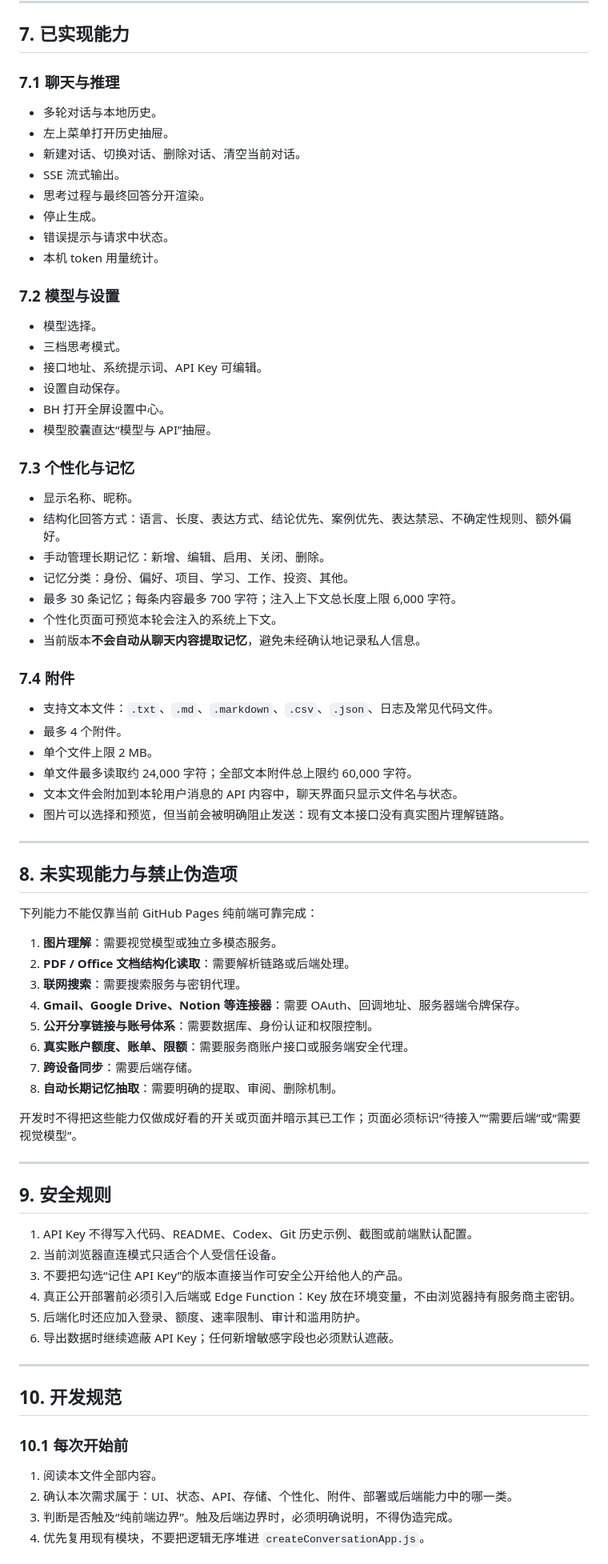
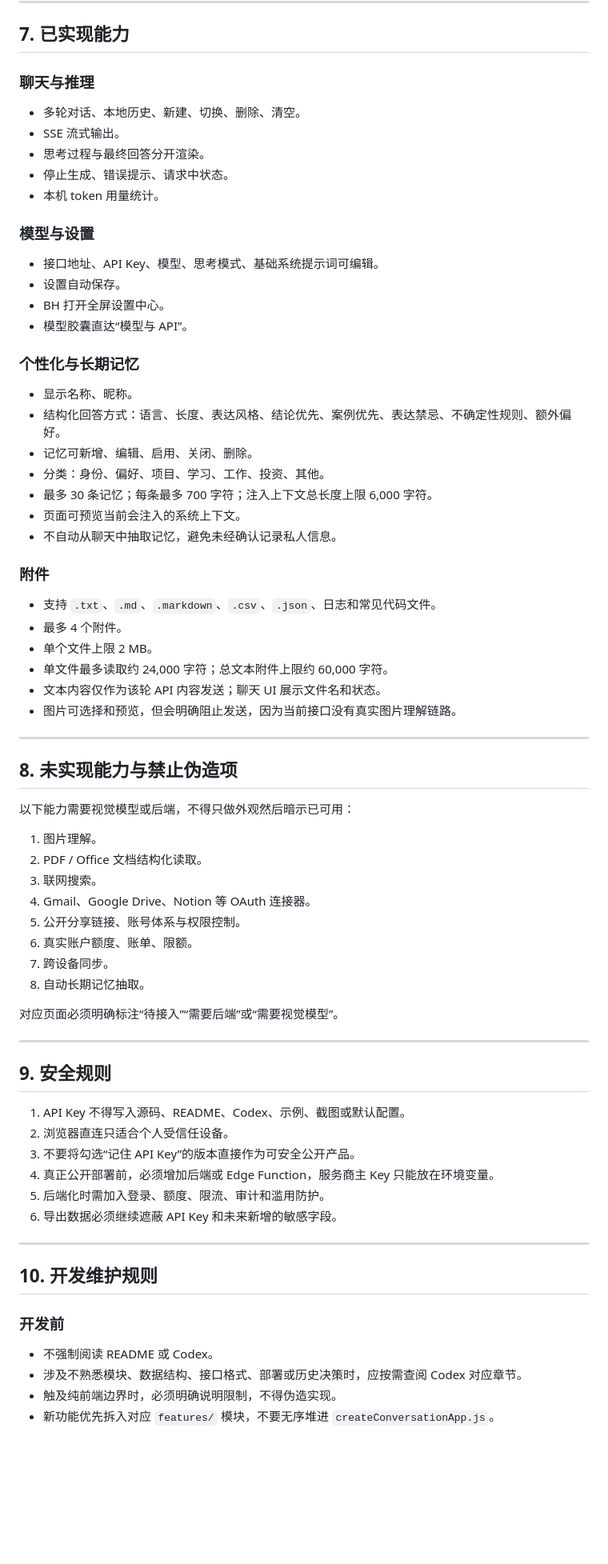
Before and after one commit to dagasolo138-lgtm/ggg, a Markdown page: codex.md, the part around one of its changes. Shown at 80% size. Rendered like a GitHub page; blank space fills up the shorter version.

```diff
--- a/codex.md
+++ b/codex.md
@@ -318,81 +294,76 @@ deepseek-v4-pro
 
 ## 7. 已实现能力
 
-### 7.1 聊天与推理
+### 聊天与推理
 
-- 多轮对话与本地历史。
-- 左上菜单打开历史抽屉。
-- 新建对话、切换对话、删除对话、清空当前对话。
+- 多轮对话、本地历史、新建、切换、删除、清空。
 - SSE 流式输出。
 - 思考过程与最终回答分开渲染。
-- 停止生成。
-- 错误提示与请求中状态。
+- 停止生成、错误提示、请求中状态。
 - 本机 token 用量统计。
 
-### 7.2 模型与设置
+### 模型与设置
 
-- 模型选择。
-- 三档思考模式。
-- 接口地址、系统提示词、API Key 可编辑。
+- 接口地址、API Key、模型、思考模式、基础系统提示词可编辑。
 - 设置自动保存。
 - BH 打开全屏设置中心。
-- 模型胶囊直达“模型与 API”抽屉。
+- 模型胶囊直达“模型与 API”。
 
-### 7.3 个性化与记忆
+### 个性化与长期记忆
 
 - 显示名称、昵称。
-- 结构化回答方式：语言、长度、表达方式、结论优先、案例优先、表达禁忌、不确定性规则、额外偏好。
-- 手动管理长期记忆：新增、编辑、启用、关闭、删除。
-- 记忆分类：身份、偏好、项目、学习、工作、投资、其他。
-- 最多 30 条记忆；每条内容最多 700 字符；注入上下文总长度上限 6,000 字符。
-- 个性化页面可预览本轮会注入的系统上下文。
-- 当前版本**不会自动从聊天内容提取记忆**，避免未经确认地记录私人信息。
+- 结构化回答方式：语言、长度、表达风格、结论优先、案例优先、表达禁忌、不确定性规则、额外偏好。
+- 记忆可新增、编辑、启用、关闭、删除。
+- 分类：身份、偏好、项目、学习、工作、投资、其他。
+- 最多 30 条记忆；每条最多 700 字符；注入上下文总长度上限 6,000 字符。
+- 页面可预览当前会注入的系统上下文。
+- 不自动从聊天中抽取记忆，避免未经确认记录私人信息。
 
-### 7.4 附件
+### 附件
 
-- 支持文本文件：`.txt`、`.md`、`.markdown`、`.csv`、`.json`、日志及常见代码文件。
+- 支持 `.txt`、`.md`、`.markdown`、`.csv`、`.json`、日志和常见代码文件。
 - 最多 4 个附件。
 - 单个文件上限 2 MB。
-- 单文件最多读取约 24,000 字符；全部文本附件总上限约 60,000 字符。
-- 文本文件会附加到本轮用户消息的 API 内容中，聊天界面只显示文件名与状态。
-- 图片可以选择和预览，但当前会被明确阻止发送：现有文本接口没有真实图片理解链路。
+- 单文件最多读取约 24,000 字符；总文本附件上限约 60,000 字符。
+- 文本内容仅作为该轮 API 内容发送；聊天 UI 展示文件名和状态。
+- 图片可选择和预览，但会明确阻止发送，因为当前接口没有真实图片理解链路。
 
 ---
 
 ## 8. 未实现能力与禁止伪造项
 
-下列能力不能仅靠当前 GitHub Pages 纯前端可靠完成：
+以下能力需要视觉模型或后端，不得只做外观然后暗示已可用：
 
-1. **图片理解**：需要视觉模型或独立多模态服务。
-2. **PDF / Office 文档结构化读取**：需要解析链路或后端处理。
-3. **联网搜索**：需要搜索服务与密钥代理。
-4. **Gmail、Google Drive、Notion 等连接器**：需要 OAuth、回调地址、服务器端令牌保存。
-5. **公开分享链接与账号体系**：需要数据库、身份认证和权限控制。
-6. **真实账户额度、账单、限额**：需要服务商账户接口或服务端安全代理。
-7. **跨设备同步**：需要后端存储。
-8. **自动长期记忆抽取**：需要明确的提取、审阅、删除机制。
+1. 图片理解。
+2. PDF / Office 文档结构化读取。
+3. 联网搜索。
+4. Gmail、Google Drive、Notion 等 OAuth 连接器。
+5. 公开分享链接、账号体系与权限控制。
+6. 真实账户额度、账单、限额。
+7. 跨设备同步。
+8. 自动长期记忆抽取。
 
-开发时不得把这些能力仅做成好看的开关或页面并暗示其已工作；页面必须标识“待接入”“需要后端”或“需要视觉模型”。
+对应页面必须明确标注“待接入”“需要后端”或“需要视觉模型”。
 
 ---
 
 ## 9. 安全规则
 
-1. API Key 不得写入代码、README、Codex、Git 历史示例、截图或前端默认配置。
-2. 当前浏览器直连模式只适合个人受信任设备。
-3. 不要把勾选“记住 API Key”的版本直接当作可安全公开给他人的产品。
-4. 真正公开部署前必须引入后端或 Edge Function：Key 放在环境变量，不由浏览器持有服务商主密钥。
-5. 后端化时还应加入登录、额度、速率限制、审计和滥用防护。
-6. 导出数据时继续遮蔽 API Key；任何新增敏感字段也必须默认遮蔽。
+1. API Key 不得写入源码、README、Codex、示例、截图或默认配置。
+2. 浏览器直连只适合个人受信任设备。
+3. 不要将勾选“记住 API Key”的版本直接作为可安全公开产品。
+4. 真正公开部署前，必须增加后端或 Edge Function，服务商主 Key 只能放在环境变量。
+5. 后端化时需加入登录、额度、限流、审计和滥用防护。
+6. 导出数据必须继续遮蔽 API Key 和未来新增的敏感字段。
 
 ---
 
-## 10. 开发规范
+## 10. 开发维护规则
 
-### 10.1 每次开始前
+### 开发前
 
-1. 阅读本文件全部内容。
-2. 确认本次需求属于：UI、状态、API、存储、个性化、附件、部署或后端能力中的哪一类。
-3. 判断是否触及“纯前端边界”。触及后端边界时，必须明确说明，不得伪造完成。
-4. 优先复用现有模块，不要把逻辑无序堆进 `createConversationApp.js`。
+- 不强制阅读 README 或 Codex。
+- 涉及不熟悉模块、数据结构、接口格式、部署或历史决策时，应按需查阅 Codex 对应章节。
+- 触及纯前端边界时，必须明确说明限制，不得伪造实现。
+- 新功能优先拆入对应 `features/` 模块，不要无序堆进 `createConversationApp.js`。
 
```
Also changed, not shown: other parts of codex.md (+140 -158 lines).
